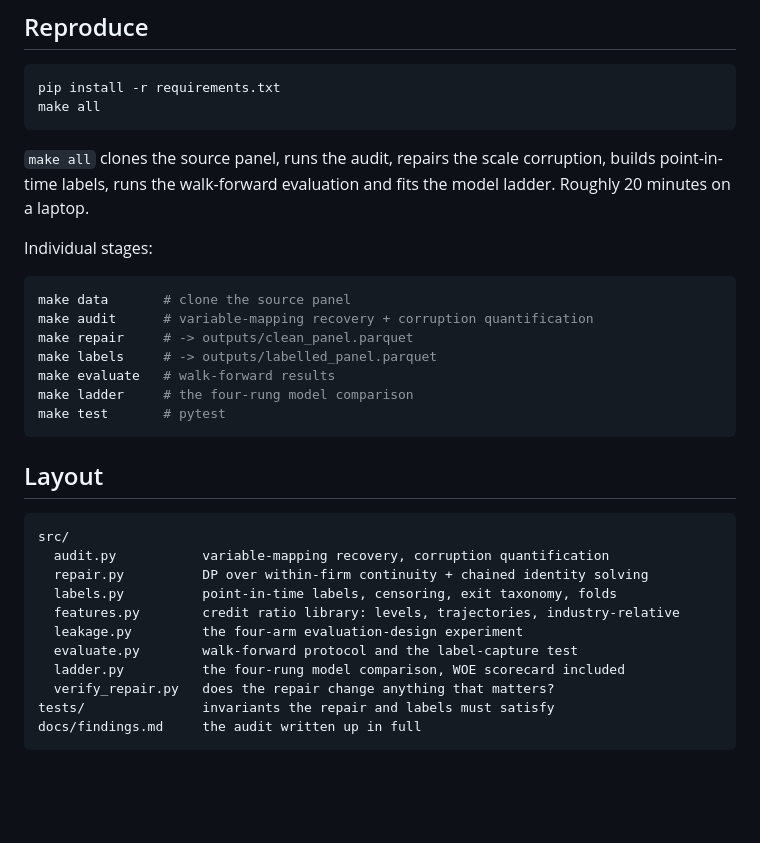
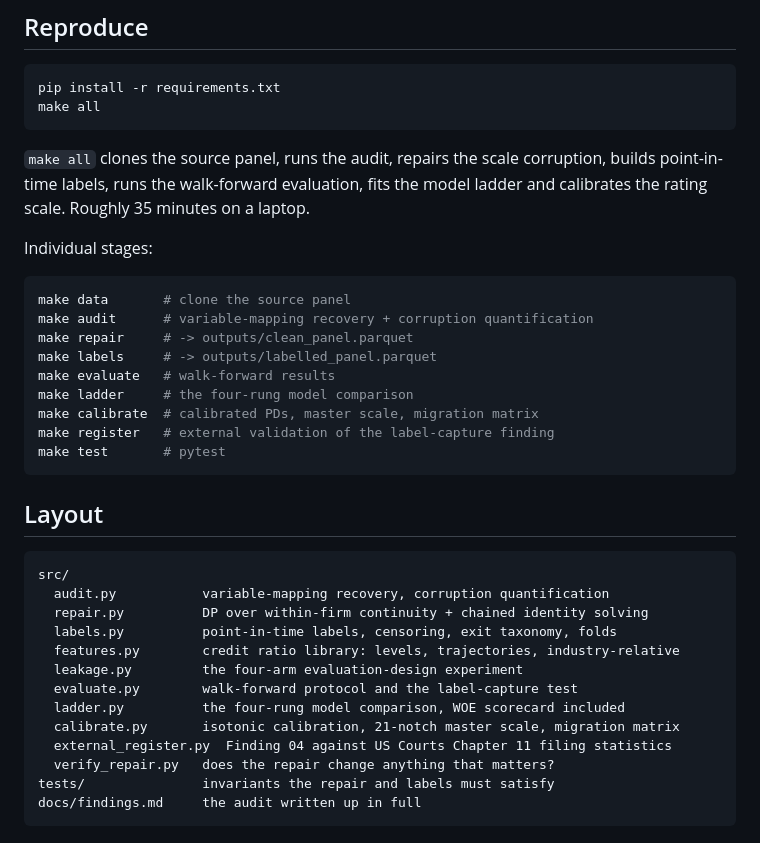
Before and after one commit to nileshailawadi/corporate-credit-early-warning, a Markdown page: README.md, the part around the change printed below. GitHub-like rendering; blank space fills up the shorter version.

````diff
--- a/README.md
+++ b/README.md
@@ -165,8 +266,8 @@ make all
 ```
 
 `make all` clones the source panel, runs the audit, repairs the scale corruption, builds
-point-in-time labels, runs the walk-forward evaluation and fits the model ladder. Roughly 20
-minutes on a laptop.
+point-in-time labels, runs the walk-forward evaluation, fits the model ladder and calibrates the
+rating scale. Roughly 35 minutes on a laptop.
 
 Individual stages:
 
@@ -177,6 +278,8 @@ make repair     # -> outputs/clean_panel.parquet
 make labels     # -> outputs/labelled_panel.parquet
 make evaluate   # walk-forward results
 make ladder     # the four-rung model comparison
+make calibrate  # calibrated PDs, master scale, migration matrix
+make register   # external validation of the label-capture finding
 make test       # pytest
 ```
 
@@ -191,6 +294,8 @@ src/
   leakage.py         the four-arm evaluation-design experiment
   evaluate.py        walk-forward protocol and the label-capture test
   ladder.py          the four-rung model comparison, WOE scorecard included
+  calibrate.py       isotonic calibration, 21-notch master scale, migration matrix
+  external_register.py  Finding 04 against US Courts Chapter 11 filing statistics
   verify_repair.py   does the repair change anything that matters?
 tests/               invariants the repair and labels must satisfy
 docs/findings.md     the audit written up in full
````
Also changed, not shown: other parts of README.md (+104 -3 lines), docs/img/calibration.png (added), 4 other files.
